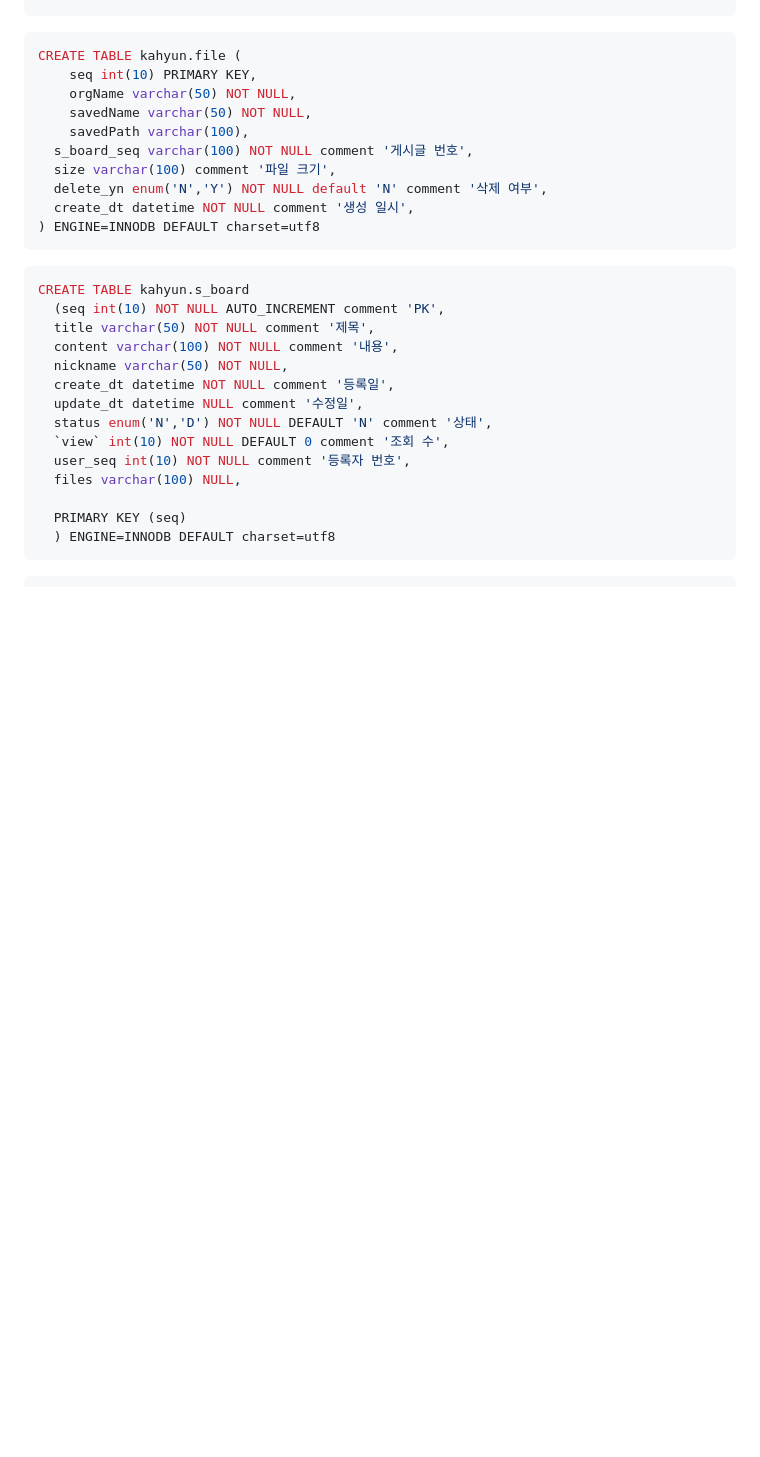
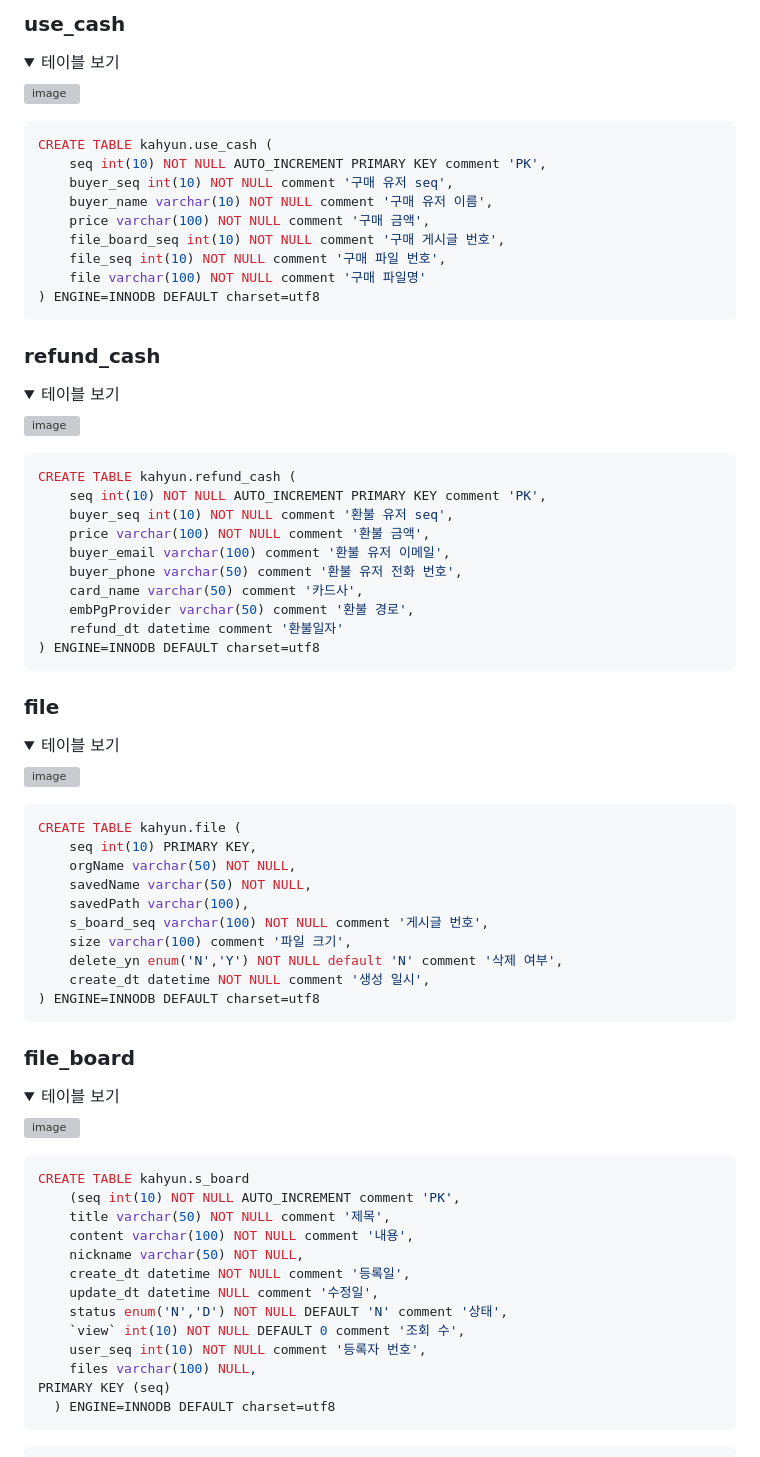
Before and after one commit to bckkingkkang/kahyun, a Markdown page: README.md, the part around one of its changes. GitHub-like rendering; folded sections open; blank space fills up the shorter version; grey boxes are pictures that could not be loaded.

````diff
--- a/README.md
+++ b/README.md
@@ -148,30 +189,82 @@ CREATE TABLE kahyun.comment
+### use_cash
+<details>
+<summary>테이블 보기</summary>
+
+![image](https://github.com/bckkingkkang/kahyun/assets/131218470/6347fd85-f0d1-4e5e-a4c4-6622fe74bf27)
+</details>
+
+```mysql
+CREATE TABLE kahyun.use_cash (
+	seq int(10) NOT NULL AUTO_INCREMENT PRIMARY KEY comment 'PK',
+	buyer_seq int(10) NOT NULL comment '구매 유저 seq',
+	buyer_name varchar(10) NOT NULL comment '구매 유저 이름',
+	price varchar(100) NOT NULL comment '구매 금액',
+	file_board_seq int(10) NOT NULL comment '구매 게시글 번호',
+	file_seq int(10) NOT NULL comment '구매 파일 번호',
+	file varchar(100) NOT NULL comment '구매 파일명'
+) ENGINE=INNODB DEFAULT charset=utf8
+```
+
+### refund_cash
+<details>
+<summary>테이블 보기</summary>
+
+![image](https://github.com/bckkingkkang/kahyun/assets/131218470/593a1dbf-0a82-4d69-93dd-8ef071d2d2b5)
+</details>
+
+```mysql
+CREATE TABLE kahyun.refund_cash (
+	seq int(10) NOT NULL AUTO_INCREMENT PRIMARY KEY comment 'PK',
+	buyer_seq int(10) NOT NULL comment '환불 유저 seq',
+	price varchar(100) NOT NULL comment '환불 금액',
+	buyer_email varchar(100) comment '환불 유저 이메일',
+	buyer_phone varchar(50) comment '환불 유저 전화 번호',
+	card_name varchar(50) comment '카드사',
+	embPgProvider varchar(50) comment '환불 경로',
+	refund_dt datetime comment '환불일자'
+) ENGINE=INNODB DEFAULT charset=utf8
+```
+
+### file
+<details>
+<summary>테이블 보기</summary>
+
+![image](https://github.com/bckkingkkang/kahyun/assets/131218470/0208f128-a288-4bfc-ac06-1cf85859646e)
+</details>
+
 ```mysql
 CREATE TABLE kahyun.file (
 	seq int(10) PRIMARY KEY,
 	orgName varchar(50) NOT NULL,
 	savedName varchar(50) NOT NULL,
 	savedPath varchar(100),
-  s_board_seq varchar(100) NOT NULL comment '게시글 번호',
-  size varchar(100) comment '파일 크기',
-  delete_yn enum('N','Y') NOT NULL default 'N' comment '삭제 여부',
-  create_dt datetime NOT NULL comment '생성 일시',
+	s_board_seq varchar(100) NOT NULL comment '게시글 번호',
+	size varchar(100) comment '파일 크기',
+	delete_yn enum('N','Y') NOT NULL default 'N' comment '삭제 여부',
+	create_dt datetime NOT NULL comment '생성 일시',
 ) ENGINE=INNODB DEFAULT charset=utf8
 ```
 
+### file_board
+<details>
+<summary>테이블 보기</summary>
+
+![image](https://github.com/bckkingkkang/kahyun/assets/131218470/e80158a5-c77a-442d-8071-df7938069d45)
+</details>
+
 ```mysql
 CREATE TABLE kahyun.s_board
-  (seq int(10) NOT NULL AUTO_INCREMENT comment 'PK',
-  title varchar(50) NOT NULL comment '제목',
-  content varchar(100) NOT NULL comment '내용',
-  nickname varchar(50) NOT NULL,
-  create_dt datetime NOT NULL comment '등록일',
-  update_dt datetime NULL comment '수정일',
-  status enum('N','D') NOT NULL DEFAULT 'N' comment '상태',
-  `view` int(10) NOT NULL DEFAULT 0 comment '조회 수',
-  user_seq int(10) NOT NULL comment '등록자 번호',
-  files varchar(100) NULL,
-
-  PRIMARY KEY (seq)
+	(seq int(10) NOT NULL AUTO_INCREMENT comment 'PK',
+	title varchar(50) NOT NULL comment '제목',
+	content varchar(100) NOT NULL comment '내용',
+	nickname varchar(50) NOT NULL,
+	create_dt datetime NOT NULL comment '등록일',
+	update_dt datetime NULL comment '수정일',
+	status enum('N','D') NOT NULL DEFAULT 'N' comment '상태',
+	`view` int(10) NOT NULL DEFAULT 0 comment '조회 수',
+	user_seq int(10) NOT NULL comment '등록자 번호',
+	files varchar(100) NULL,
+PRIMARY KEY (seq)
   ) ENGINE=INNODB DEFAULT charset=utf8
 ```
 
````
Also changed, not shown: other parts of README.md (+43 -2 lines).
